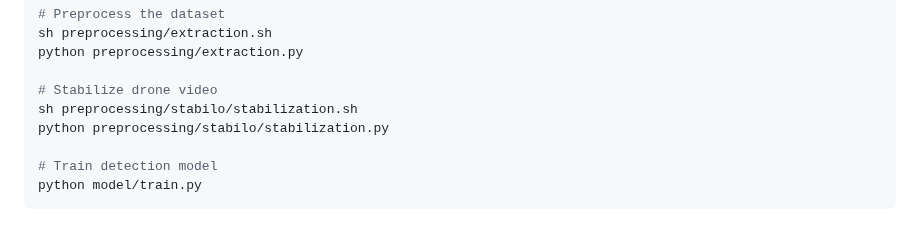
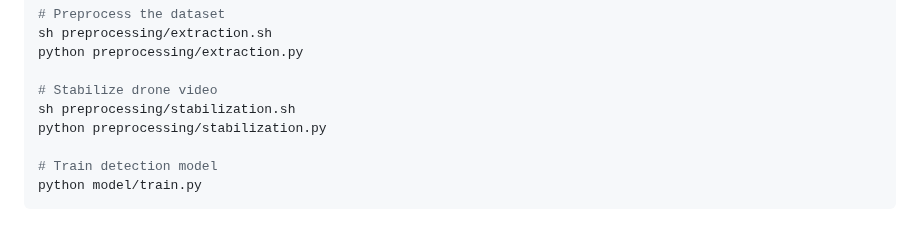
Before and after one commit to AIxMobility/The-DRIFT, a Markdown page: README.md, the part around the change. GitHub-like rendering.

```diff
--- a/README.md
+++ b/README.md
@@ -62,8 +62,8 @@ sh preprocessing/extraction.sh
 python preprocessing/extraction.py
 
 # Stabilize drone video
-sh preprocessing/stabilo/stabilization.sh
-python preprocessing/stabilo/stabilization.py
+sh preprocessing/stabilization.sh
+python preprocessing/stabilization.py
 
 # Train detection model
 python model/train.py
```
